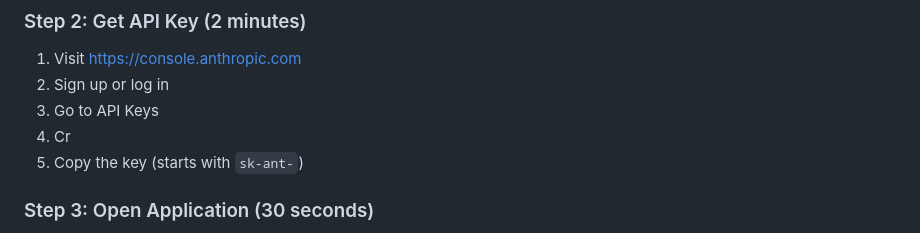
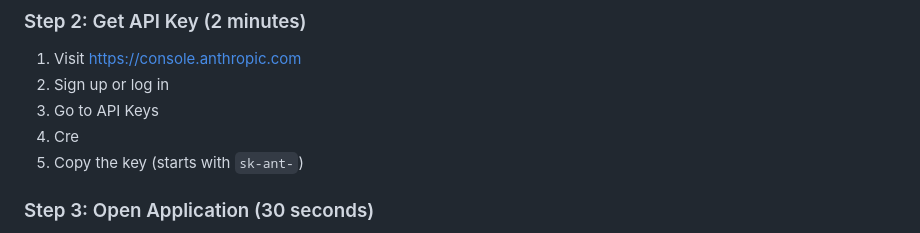
Before and after one commit to BOT9315/Temp, a Markdown page: QUICK_START.md, the part around the change. GitHub-like rendering.

```diff
--- a/QUICK_START.md
+++ b/QUICK_START.md
@@ -12,7 +12,7 @@ Get up and running in 5 minutes. Detailed guides are available in README.md, ADV
 1. Visit https://console.anthropic.com
 2. Sign up or log in
 3. Go to API Keys
-4. Cr
+4. Cre
 5. Copy the key (starts with `sk-ant-`)
 
 ### Step 3: Open Application (30 seconds)
```
